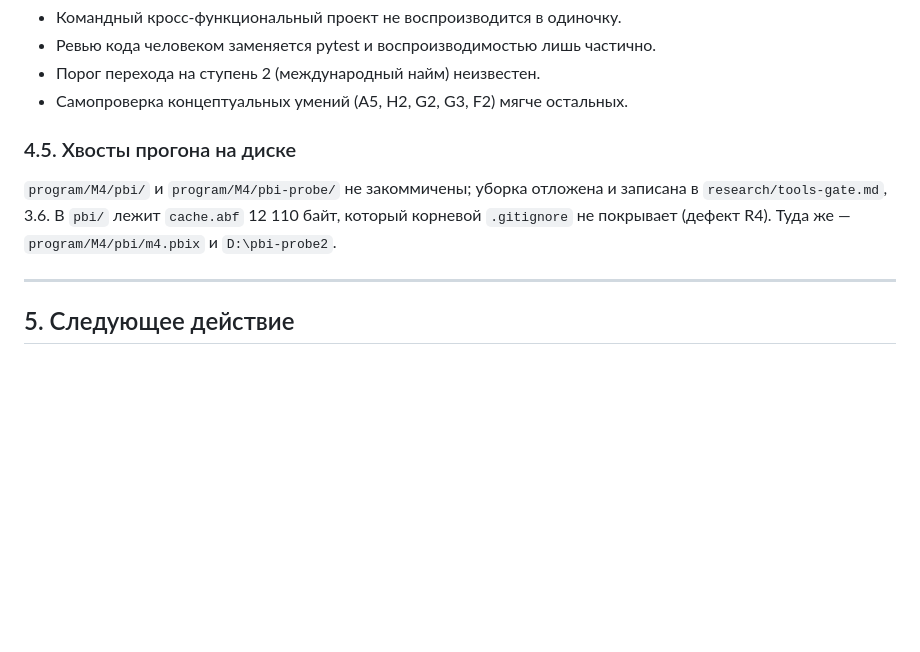
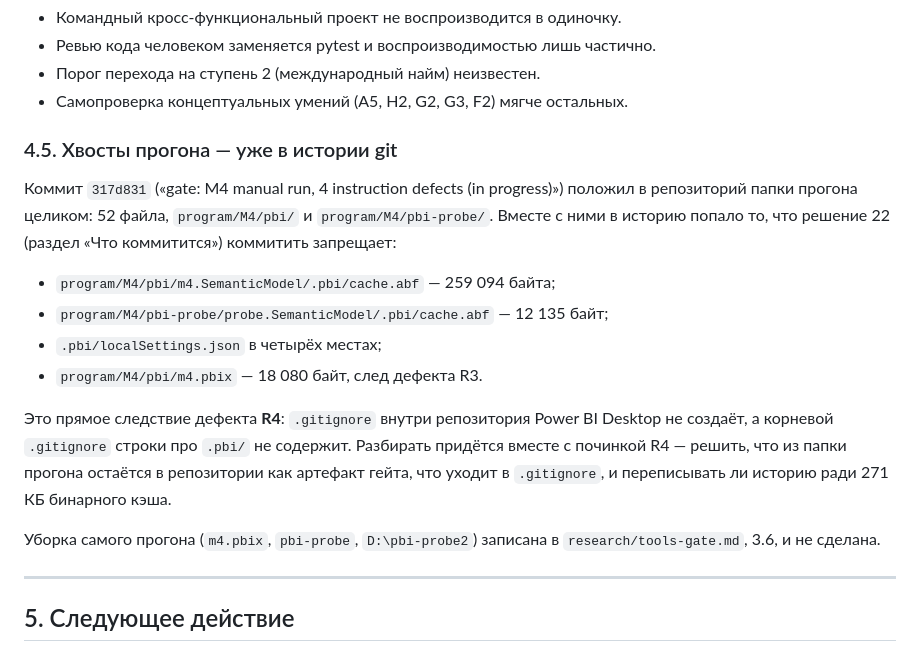
Before and after one commit to malynkodd/data-analyst-program, a Markdown page: HANDOFF.md, the part around the change. Drawn GitHub-style; blank space fills up the shorter version.

Commit message:
HANDOFF.md, 4.5: папки прогона уже в истории, а не untracked
Коммит 317d831 положил в репозиторий 52 файла прогона, включая два
cache.abf (259 094 и 12 135 байт), четыре localSettings.json и m4.pbix —
всё, что решение 22 коммитить запрещает. Прямое следствие дефекта R4.

Co-Authored-By: Claude Opus 5 <noreply@anthropic.com>

```diff
--- a/HANDOFF.md
+++ b/HANDOFF.md
@@ -212,12 +212,26 @@ CLAUDE.md, покрытие умений шапками шагов, сплошн
 - Порог перехода на ступень 2 (международный найм) неизвестен.
 - Самопроверка концептуальных умений (A5, H2, G2, G3, F2) мягче остальных.
 
-### 4.5. Хвосты прогона на диске
+### 4.5. Хвосты прогона — уже в истории git
 
-`program/M4/pbi/` и `program/M4/pbi-probe/` не закоммичены; уборка
-отложена и записана в `research/tools-gate.md`, 3.6. В `pbi/` лежит
-`cache.abf` 12 110 байт, который корневой `.gitignore` не покрывает
-(дефект R4). Туда же — `program/M4/pbi/m4.pbix` и `D:\pbi-probe2`.
+Коммит `317d831` («gate: M4 manual run, 4 instruction defects (in
+progress)») положил в репозиторий папки прогона целиком: 52 файла,
+`program/M4/pbi/` и `program/M4/pbi-probe/`. Вместе с ними в историю
+попало то, что решение 22 (раздел «Что коммитится») коммитить запрещает:
+
+- `program/M4/pbi/m4.SemanticModel/.pbi/cache.abf` — 259 094 байта;
+- `program/M4/pbi-probe/probe.SemanticModel/.pbi/cache.abf` — 12 135 байт;
+- `.pbi/localSettings.json` в четырёх местах;
+- `program/M4/pbi/m4.pbix` — 18 080 байт, след дефекта R3.
+
+Это прямое следствие дефекта **R4**: `.gitignore` внутри репозитория
+Power BI Desktop не создаёт, а корневой `.gitignore` строки про `.pbi/`
+не содержит. Разбирать придётся вместе с починкой R4 — решить, что из
+папки прогона остаётся в репозитории как артефакт гейта, что уходит в
+`.gitignore`, и переписывать ли историю ради 271 КБ бинарного кэша.
+
+Уборка самого прогона (`m4.pbix`, `pbi-probe`, `D:\pbi-probe2`) записана
+в `research/tools-gate.md`, 3.6, и не сделана.
 
 ---
 
```
